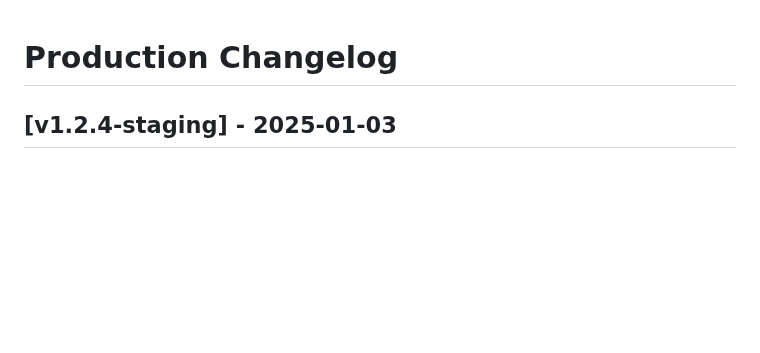
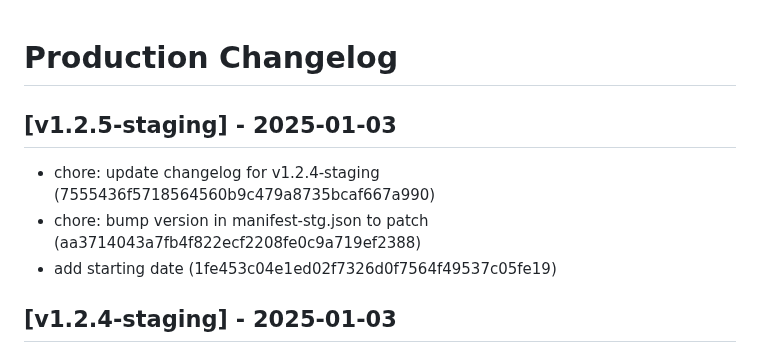
Before and after one commit to alfonsus20/webpack-publish-extension, a Markdown page: changelog/CHANGELOG_STAGING.md, the part around the change. GitHub-like rendering; blank space fills up the shorter version.

Commit message:
chore: update changelog for v1.2.5-staging

```diff
--- a/changelog/CHANGELOG_STAGING.md
+++ b/changelog/CHANGELOG_STAGING.md
@@ -1,4 +1,8 @@
 # Production Changelog
+## [v1.2.5-staging] - 2025-01-03
+- chore: update changelog for v1.2.4-staging (7555436f5718564560b9c479a8735bcaf667a990)
+- chore: bump version in manifest-stg.json to patch (aa3714043a7fb4f822ecf2208fe0c9a719ef2388)
+- add starting date (1fe453c04e1ed02f7326d0f7564f49537c05fe19)
 ## [v1.2.4-staging] - 2025-01-03
 - chore: bump version in manifest-stg.json to patch (606b7a26434f8e9497904cb7e4906001af1f09d5)
 - fix file name (9b2e9c73df03408c06b927fc31cc5353cb1f4665)
```
